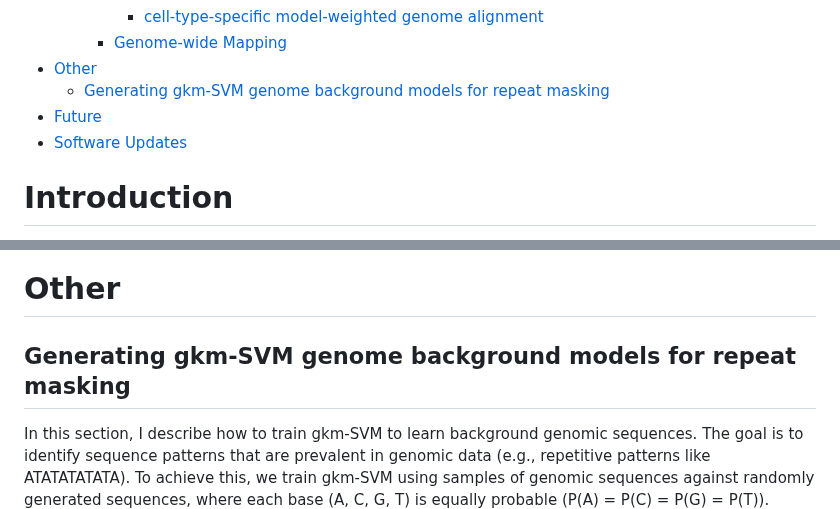
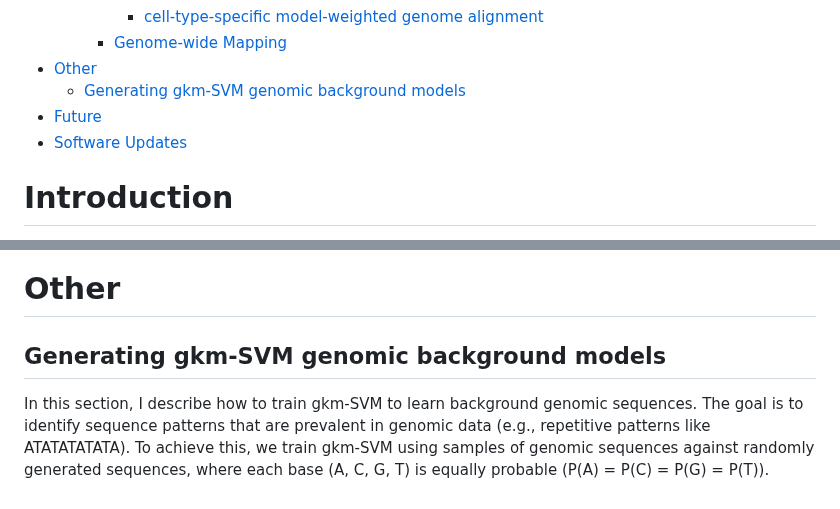
Before and after one commit to oh-jinwoo94/gkm-align, a Markdown page: README.md, 2 parts joined by grey strips. Drawn GitHub-style.

Commit message:
readme:instruction_for_generating_gkm-SVM_background_models
Former-commit-id: d3b6f95ba8e89775fa38c630241a3c97ea175978

```diff
--- a/README.md
+++ b/README.md
@@ -13,5 +13,5 @@
         - [cell-type-specific model-weighted genome alignment](#cell-type-specific-model-weighted-genome-alignment)
     - [Genome-wide Mapping](#genome-wide-mapping)
 - [Other](#other)
-  - [Generating gkm-SVM genome background models for repeat masking](#generate-background-model)
+  - [Generating gkm-SVM genomic background models](#generating-gkm-svm-genomic-background-models)
 - [Future](#future)
@@ -259,7 +259,7 @@ If you wish to align regions that are excluded in the input syntenic regions, yo
 
 
 # Other
-## Generating gkm-SVM genome background models for repeat masking
+## Generating gkm-SVM genomic background models
 In this section, I describe how to train gkm-SVM to learn background genomic sequences. The goal is to identify sequence patterns that are prevalent in genomic data (e.g., repetitive patterns like ATATATATATA). To achieve this, we train gkm-SVM using samples of genomic sequences against randomly generated sequences, where each base (A, C, G, T) is equally probable (P(A) = P(C) = P(G) = P(T)).
 
 ### Example output:
```
Also changed, not shown: other parts of README.md (+1 -1 lines).
